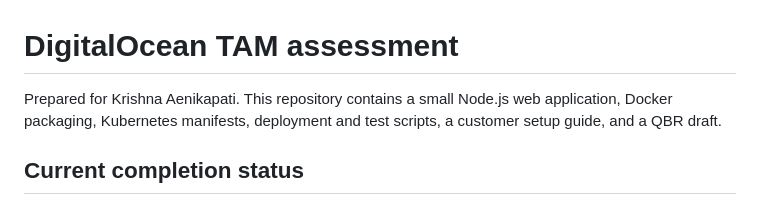
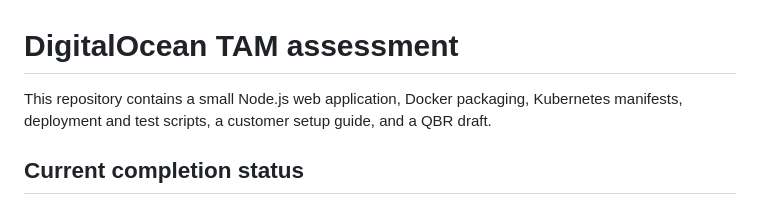
Before and after one commit to krishnaaenikapati-git/tam-doks-demo, a Markdown page: README.md, the part around the change. Drawn GitHub-style.

Commit message:
Update README to remove author's name
Removed the author's name from the introduction.

```diff
--- a/README.md
+++ b/README.md
@@ -1,6 +1,6 @@
 # DigitalOcean TAM assessment
 
-Prepared for Krishna Aenikapati. This repository contains a small Node.js web application, Docker packaging, Kubernetes manifests, deployment and test scripts, a customer setup guide, and a QBR draft.
+This repository contains a small Node.js web application, Docker packaging, Kubernetes manifests, deployment and test scripts, a customer setup guide, and a QBR draft.
 
 ## Current completion status
 
```
